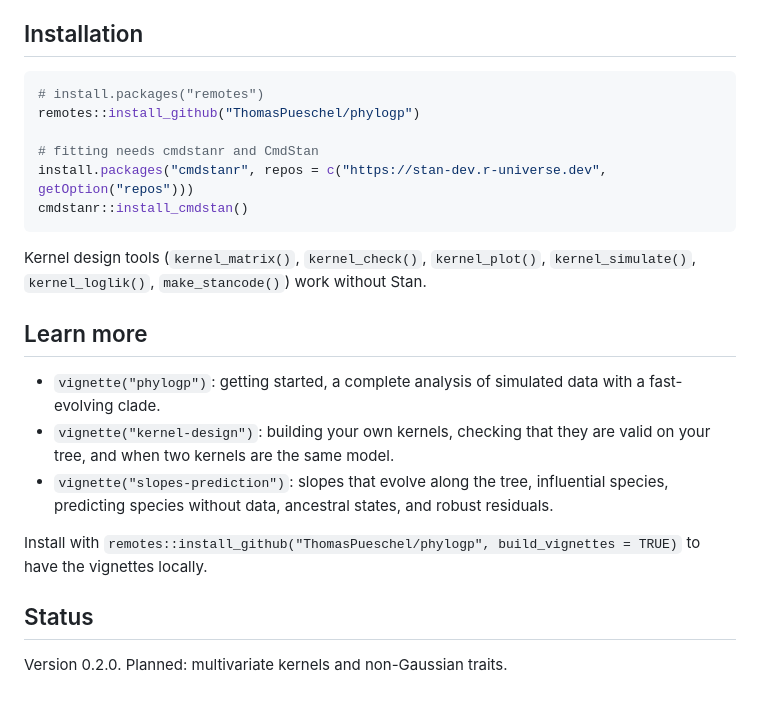
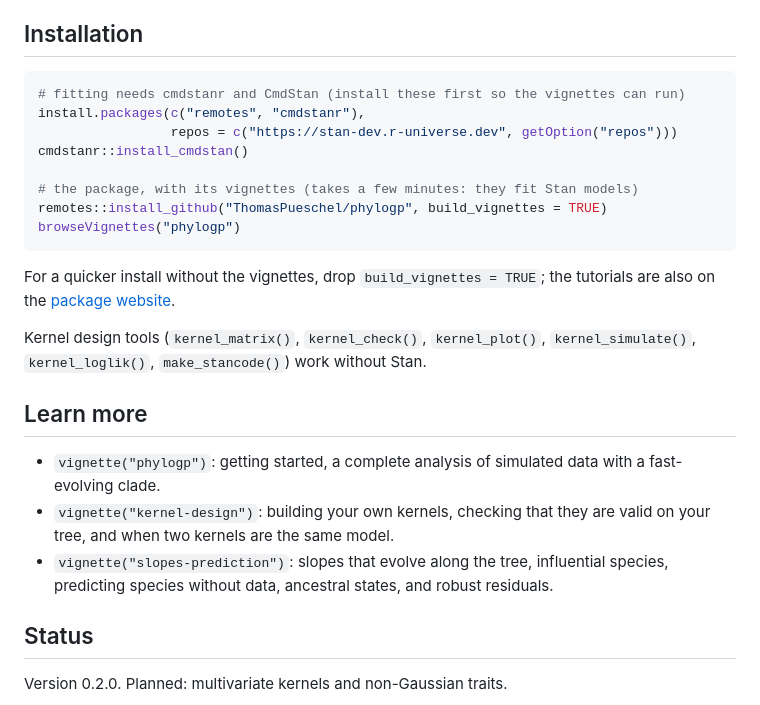
Before and after one commit to ThomasPueschel/phylogp, a Markdown page: README.md, the part around the change. Rendered like a GitHub page.

Commit message:
README: install vignettes with the package

````diff
--- a/README.md
+++ b/README.md
@@ -85,13 +85,18 @@ numerical precision; this comparison is part of the test suite.
 ## Installation
 
 ```r
-# install.packages("remotes")
-remotes::install_github("ThomasPueschel/phylogp")
+# fitting needs cmdstanr and CmdStan (install these first so the vignettes can run)
+install.packages(c("remotes", "cmdstanr"),
+                 repos = c("https://stan-dev.r-universe.dev", getOption("repos")))
+cmdstanr::install_cmdstan()
 
-# fitting needs cmdstanr and CmdStan
-install.packages("cmdstanr", repos = c("https://stan-dev.r-universe.dev", getOption("repos")))
-cmdstanr::install_cmdstan()
+# the package, with its vignettes (takes a few minutes: they fit Stan models)
+remotes::install_github("ThomasPueschel/phylogp", build_vignettes = TRUE)
+browseVignettes("phylogp")
 ```
+
+For a quicker install without the vignettes, drop `build_vignettes = TRUE`;
+the tutorials are also on the [package website](https://thomaspueschel.github.io/phylogp/articles/).
 
 Kernel design tools (`kernel_matrix()`, `kernel_check()`, `kernel_plot()`,
 `kernel_simulate()`, `kernel_loglik()`, `make_stancode()`) work without Stan.
@@ -106,9 +111,6 @@ Kernel design tools (`kernel_matrix()`, `kernel_check()`, `kernel_plot()`,
   influential species, predicting species without data, ancestral states,
   and robust residuals.
 
-Install with `remotes::install_github("ThomasPueschel/phylogp", build_vignettes = TRUE)`
-to have the vignettes locally.
-
 ## Status
 
 Version 0.2.0. Planned: multivariate kernels and
````
